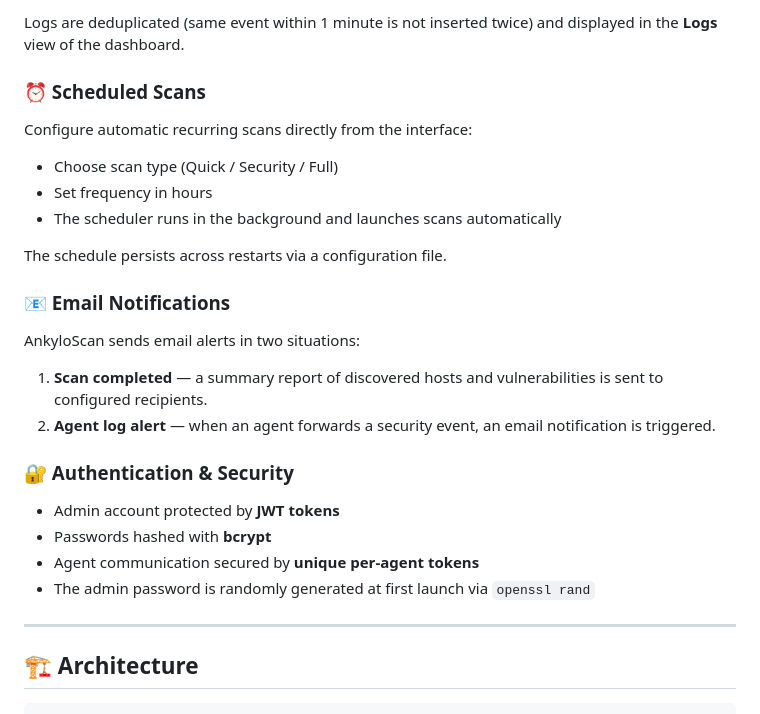
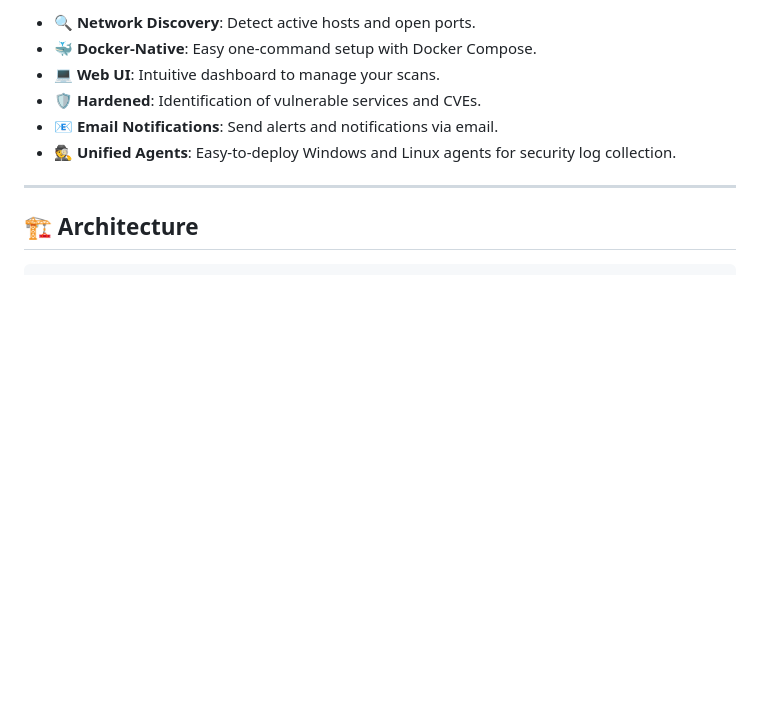
Before and after one commit to DotAdrien/AnkyloScan, a Markdown page: 2.md, the part around one of its changes. GitHub-like rendering; blank space fills up the shorter version.

```diff
--- a/2.md
+++ b/2.md
@@ -66,28 +35,9 @@ Available agents:
-Logs are deduplicated (same event within 1 minute is not inserted twice) and displayed in the **Logs** view of the dashboard.
-
-### ⏰ Scheduled Scans
-
-Configure automatic recurring scans directly from the interface:
-
-- Choose scan type (Quick / Security / Full)
-- Set frequency in hours
-- The scheduler runs in the background and launches scans automatically
-
-The schedule persists across restarts via a configuration file.
-
-### 📧 Email Notifications
-
-AnkyloScan sends email alerts in two situations:
-
-1. **Scan completed** — a summary report of discovered hosts and vulnerabilities is sent to configured recipients.
-2. **Agent log alert** — when an agent forwards a security event, an email notification is triggered.
-
-### 🔐 Authentication & Security
-
-- Admin account protected by **JWT tokens**
-- Passwords hashed with **bcrypt**
-- Agent communication secured by **unique per-agent tokens**
-- The admin password is randomly generated at first launch via `openssl rand`
+- 🔍 **Network Discovery**: Detect active hosts and open ports.
+- 🐳 **Docker-Native**: Easy one-command setup with Docker Compose.
+- 💻 **Web UI**: Intuitive dashboard to manage your scans.
+- 🛡️ **Hardened**: Identification of vulnerable services and CVEs.
+- 📧 **Email Notifications**: Send alerts and notifications via email.
+- 🕵️ **Unified Agents**: Easy-to-deploy Windows and Linux agents for security log collection.
 
 ---
 
```
Also changed, not shown: other parts of 2.md (+0 -31 lines).
